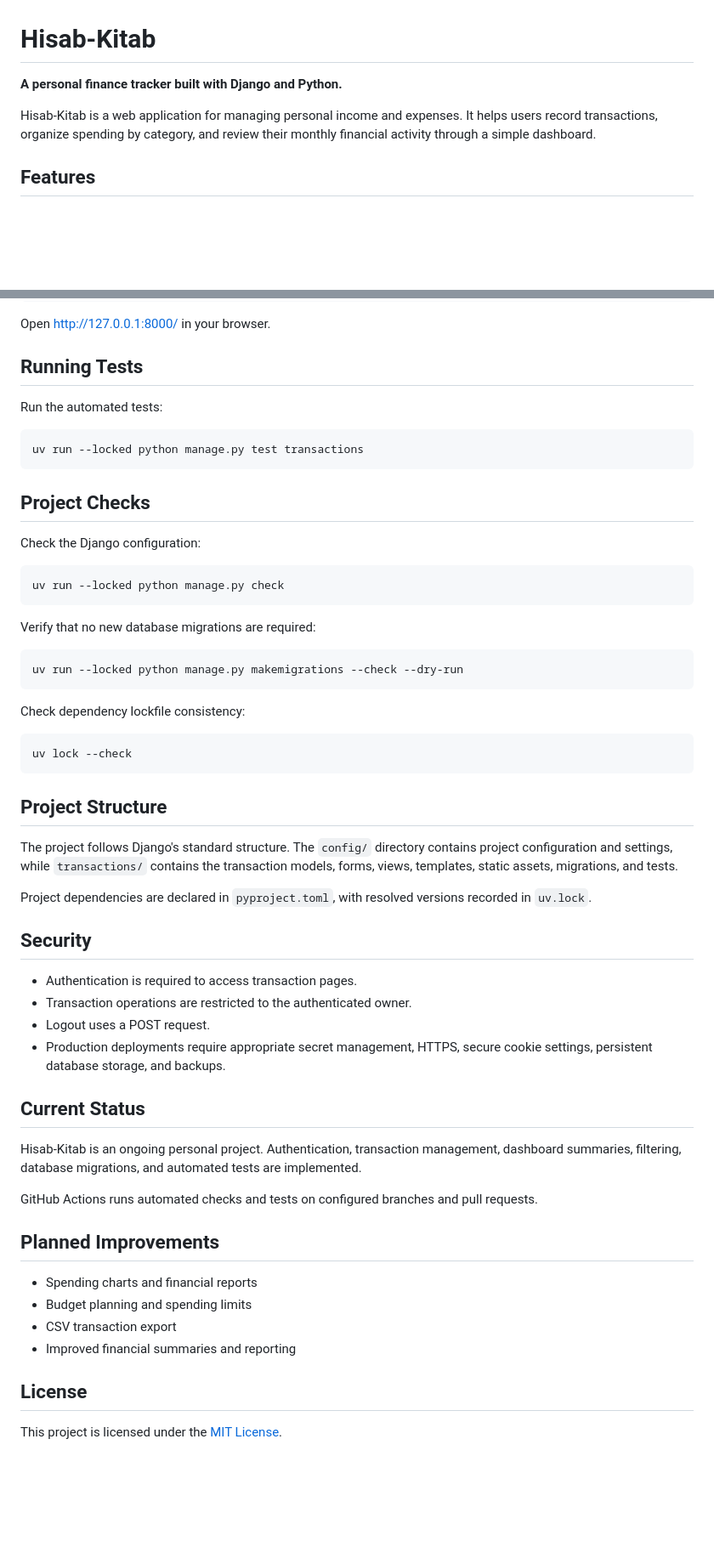
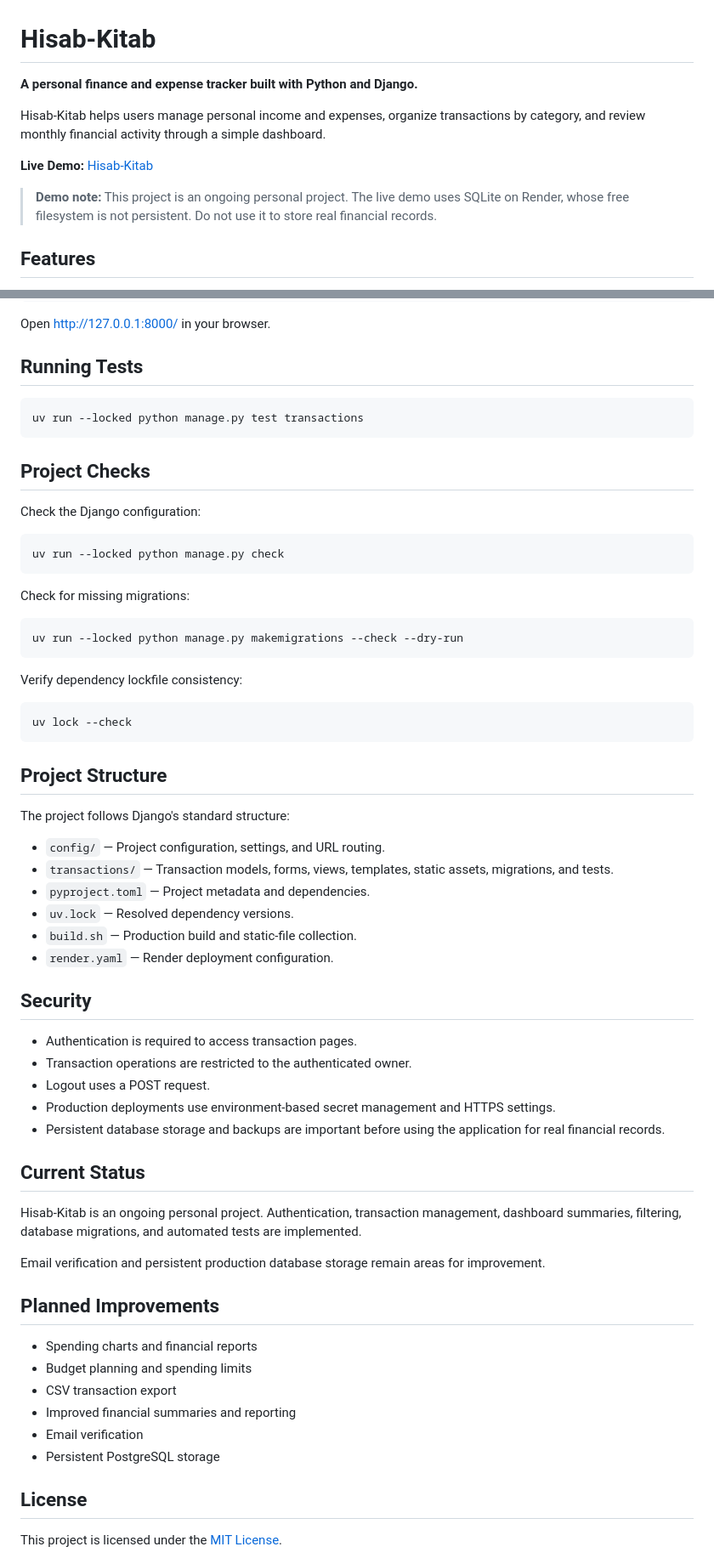
Before and after one commit to finleysimula67/Hisab-kitab, a Markdown page: README.md, 2 parts joined by grey strips. Shown at 85% size. Rendered like a GitHub page; blank space fills up the shorter version.

Commit message:
docs: Revise README for clarity and additional details
Updated project description, improved clarity, and added details about project structure and security. Enhanced sections on prerequisites, tests, and planned improvements.

````diff
--- a/README.md
+++ b/README.md
@@ -1,8 +1,12 @@
 # Hisab-Kitab
 
-**A personal finance tracker built with Django and Python.**
+**A personal finance and expense tracker built with Python and Django.**
 
-Hisab-Kitab is a web application for managing personal income and expenses. It helps users record transactions, organize spending by category, and review their monthly financial activity through a simple dashboard.
+Hisab-Kitab helps users manage personal income and expenses, organize transactions by category, and review monthly financial activity through a simple dashboard.
+
+**Live Demo:** [Hisab-Kitab](https://hisab-kitab-4i2p.onrender.com/)
+
+> **Demo note:** This project is an ongoing personal project. The live demo uses SQLite on Render, whose free filesystem is not persistent. Do not use it to store real financial records.
 
 ## Features
 
@@ -73,8 +79,6 @@ Open [http://127.0.0.1:8000/](http://127.0.0.1:8000/) in your browser.
 
 ## Running Tests
 
-Run the automated tests:
-
 ```powershell
 uv run --locked python manage.py test transactions
 ```
@@ -87,13 +91,13 @@ Check the Django configuration:
 uv run --locked python manage.py check
 ```
 
-Verify that no new database migrations are required:
+Check for missing migrations:
 
 ```powershell
 uv run --locked python manage.py makemigrations --check --dry-run
 ```
 
-Check dependency lockfile consistency:
+Verify dependency lockfile consistency:
 
 ```powershell
 uv lock --check
@@ -101,22 +105,28 @@ uv lock --check
 
 ## Project Structure
 
-The project follows Django's standard structure. The `config/` directory contains project configuration and settings, while `transactions/` contains the transaction models, forms, views, templates, static assets, migrations, and tests.
+The project follows Django's standard structure:
 
-Project dependencies are declared in `pyproject.toml`, with resolved versions recorded in `uv.lock`.
+- `config/` — Project configuration, settings, and URL routing.
+- `transactions/` — Transaction models, forms, views, templates, static assets, migrations, and tests.
+- `pyproject.toml` — Project metadata and dependencies.
+- `uv.lock` — Resolved dependency versions.
+- `build.sh` — Production build and static-file collection.
+- `render.yaml` — Render deployment configuration.
 
 ## Security
 
 - Authentication is required to access transaction pages.
 - Transaction operations are restricted to the authenticated owner.
 - Logout uses a POST request.
-- Production deployments require appropriate secret management, HTTPS, secure cookie settings, persistent database storage, and backups.
+- Production deployments use environment-based secret management and HTTPS settings.
+- Persistent database storage and backups are important before using the application for real financial records.
 
 ## Current Status
 
 Hisab-Kitab is an ongoing personal project. Authentication, transaction management, dashboard summaries, filtering, database migrations, and automated tests are implemented.
 
-GitHub Actions runs automated checks and tests on configured branches and pull requests.
+Email verification and persistent production database storage remain areas for improvement.
 
 ## Planned Improvements
 
@@ -124,6 +134,8 @@ GitHub Actions runs automated checks and tests on configured branches and pull r
 - Budget planning and spending limits
 - CSV transaction export
 - Improved financial summaries and reporting
+- Email verification
+- Persistent PostgreSQL storage
 
 ## License
 
````
Also changed, not shown: other parts of README.md (+5 -3 lines).
